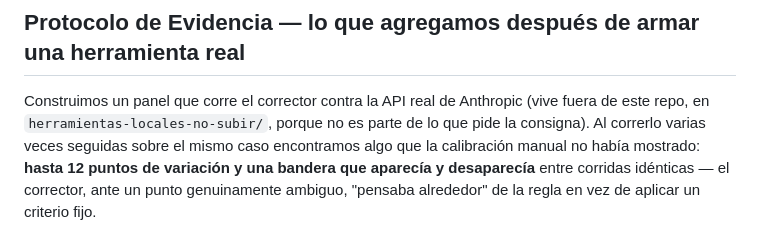
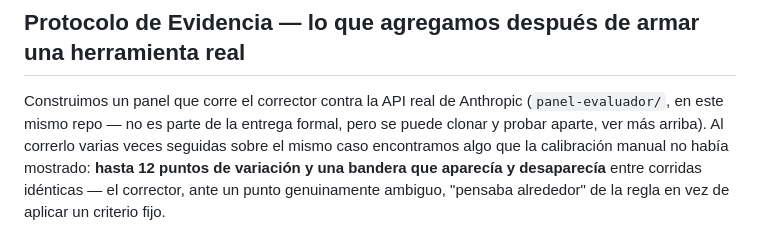
Before and after one commit to sebanazarian/parcial-agente-evaluador, a Markdown page: README.md, the part around the change. Drawn GitHub-style.

```diff
--- a/README.md
+++ b/README.md
@@ -93,10 +93,10 @@ no porque sea más inteligente, sino porque no se deja llevar por el tono.
 
 ## Protocolo de Evidencia — lo que agregamos después de armar una herramienta real
 
-Construimos un panel que corre el corrector contra la API real de Anthropic (vive fuera de este
-repo, en `herramientas-locales-no-subir/`, porque no es parte de lo que pide la consigna). Al
-correrlo varias veces seguidas sobre el mismo caso encontramos algo que la calibración manual no
-había mostrado: **hasta 12 puntos de variación y una bandera que aparecía y desaparecía** entre
+Construimos un panel que corre el corrector contra la API real de Anthropic (`panel-evaluador/`,
+en este mismo repo — no es parte de la entrega formal, pero se puede clonar y probar aparte, ver
+más arriba). Al correrlo varias veces seguidas sobre el mismo caso encontramos algo que la
+calibración manual no había mostrado: **hasta 12 puntos de variación y una bandera que aparecía y desaparecía** entre
 corridas idénticas — el corrector, ante un punto genuinamente ambiguo, "pensaba alrededor" de la
 regla en vez de aplicar un criterio fijo.
 
```
Also changed, not shown: panel-evaluador/COMO_CORRER.md (+20 -7 lines), panel-evaluador/README.md (+16 -3 lines).
